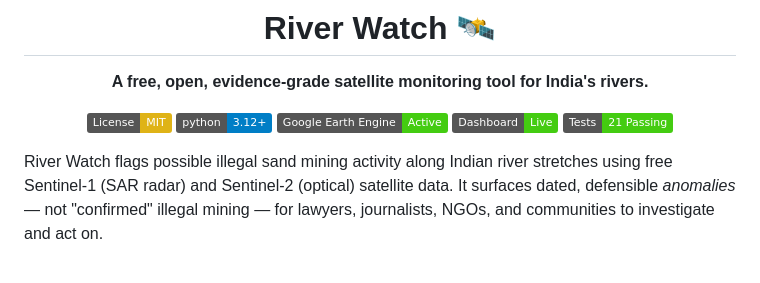
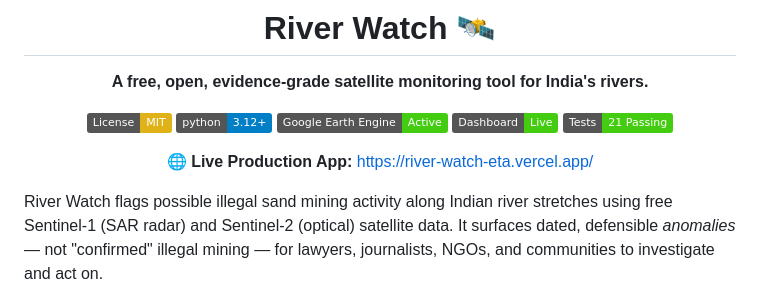
Before and after one commit to h55n/river-watch, a Markdown page: README.md, the part around one of its changes. Drawn GitHub-style; badges without logos; blank space fills up the shorter version.

Commit message:
docs: add live app link to README

```diff
--- a/README.md
+++ b/README.md
@@ -13,4 +13,6 @@
 [![Tests](https://img.shields.io/badge/Tests-21%20Passing-success.svg)](#running-tests)
+
+**🌐 Live Production App:** [https://river-watch-eta.vercel.app/](https://river-watch-eta.vercel.app/)
 
 </div>
 
```
Also changed, not shown: other parts of README.md (+1 -1 lines).
